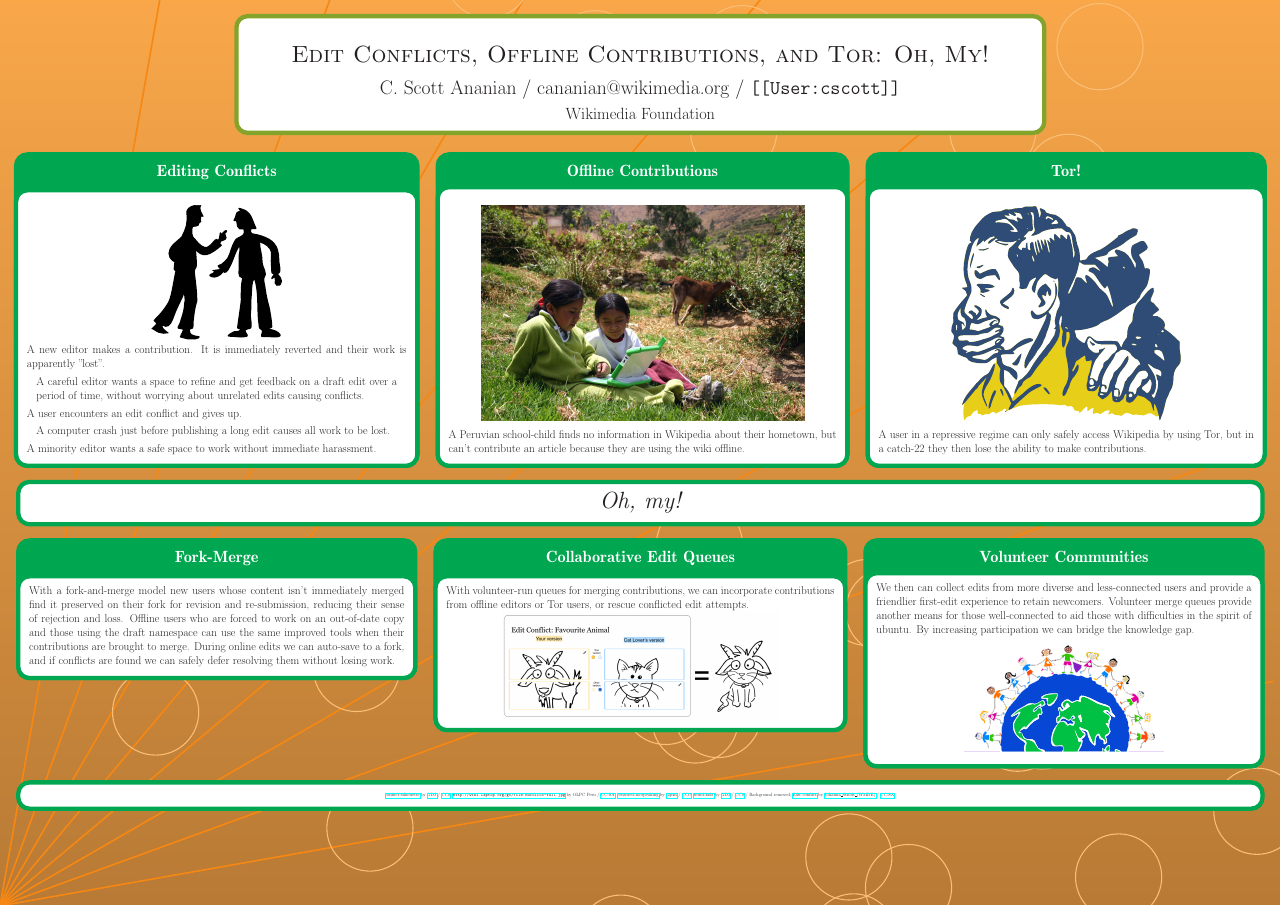
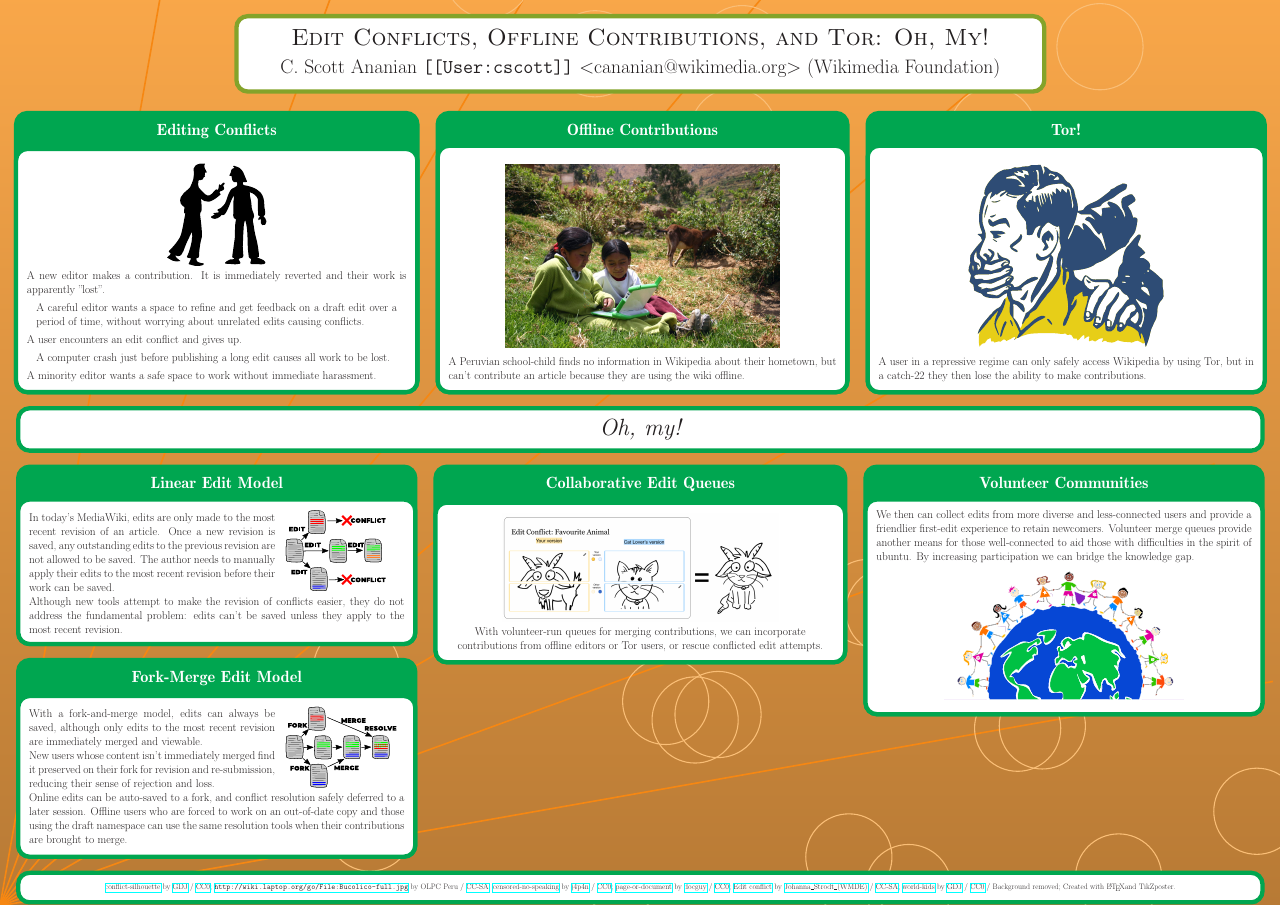
Before and after one commit to cscott/wikimania18-forkmerge-poster, a LaTeX poster (poster.tex): the whole page. Compiled offline with pdfLaTeX; a LaTeX package or settings file that is missing is left out.

Commit message:
75% done, just have to flesh out bottom two blocks.

```diff
--- a/poster.tex
+++ b/poster.tex
@@ -68,23 +79,58 @@
 \block{}{\centering\Huge\it Oh, my!}
 \begin{columns}
   \column{0.33}
-  \block{Fork-Merge}{%
+  \newlength{\myfigwidth}
+  \newlength{\mw}
+  \setlength{\myfigwidth}{11cm}
+  \setlength{\mw}{\colwidth}
+  \addtolength{\mw}{-3cm}
+  \addtolength{\mw}{-\myfigwidth}
 
-    With a fork-and-merge model new users whose content isn't
-    immediately merged find it preserved on their fork for revision
-    and re-submission, reducing their sense of rejection and
-    loss. Offline users who are forced to work on an out-of-date copy
-    and those using the draft namespace can use the same improved
-    tools when their contributions are brought to merge. During online
-    edits we can auto-save to a fork, and if conflicts are found we
-    can safely defer resolving them without losing work.
+  \block{Linear Edit Model}{
+    \begin{minipage}[b]{\mw}
+    In today's MediaWiki, edits are only made to the most recent
+    revision of an article.  Once a new revision is saved, any
+    outstanding edits to the previous revision are not allowed to be
+    saved.  The author needs to manually apply their edits to the
+    most recent revision before their work can be saved.
+    \end{minipage}\hfill\begin{minipage}[b]{\myfigwidth}
+    \includegraphics[height=7.5cm]{revision-no-fork.eps}
+    \end{minipage}
 
+
+    Although new tools attempt to make the revision of conflicts
+    easier, they do not address the fundamental problem:
+    edits can't be saved unless they apply to the most recent
+    revision.
   }
+
+  \block{Fork-Merge Edit Model}{%
+    \begin{minipage}[b]{\mw}
+      With a fork-and-merge model, edits can always be saved, although
+      only edits to the most recent revision are immediately merged
+      and viewable.
+
+      New users whose content isn't immediately merged find it
+      preserved on their fork for revision and re-submission, reducing
+      their sense of rejection and loss.
+
+    \end{minipage}\hfill\begin{minipage}[b]{\myfigwidth}
+        \includegraphics[height=7.5cm]{revision-fork.eps}
+    \end{minipage}
+
+      Online edits can be auto-saved to a fork, and conflict
+      resolution safely deferred to a later session.
+      Offline users who are forced to work on an out-of-date copy
+      and those using the draft namespace can use the same
+      resolution tools when their contributions are brought to merge.
+  }
+
   \column{0.34}
   \block{Collaborative Edit Queues}{%
-With volunteer-run queues for merging contributions, we can incorporate contributions from offline editors or Tor users, or rescue conflicted edit attempts.
+    \centering\includegraphics[height=10cm]{favourite-animal.png}
 
-    \centering\includegraphics[height=10cm]{favourite-animal.png}
+    With volunteer-run queues for merging contributions, we can incorporate contributions from offline editors or Tor users, or rescue conflicted edit attempts.
+
 }
   \column{0.33}
   \block{Volunteer Communities}{%
@@ -109,12 +155,16 @@
   \href{https://openclipart.org/detail/296265/censored-no-speaking}{censored-no-speaking}
     by \href{https://openclipart.org/user-detail/j4p4n}{j4p4n}
     / \href{http://creativecommons.org/publicdomain/zero/1.0/}{CC0};
+  \href{https://openclipart.org/detail/101161/page-or-document}{page-or-document}
+    by \href{https://openclipart.org/user-detail/docguy}{docguy}
+    / \href{http://creativecommons.org/publicdomain/zero/1.0/}{CC0};
+  \href{https://commons.wikimedia.org/wiki/File:Paragraph-based_prototype_\%E2\%80\%93_rough_visualization_of_the_functionality.png}{Edit conflict}
+    by \href{https://commons.wikimedia.org/wiki/User:Johanna_Strodt_(WMDE)}{Johanna\_Strodt\_(WMDE)}
+    / \href{https://creativecommons.org/licenses/by-sa/4.0/legalcode}{CC-SA};
   \href{https://openclipart.org/detail/228325/world-kids}{world-kids}
     by \href{https://openclipart.org/user-detail/GDJ}{GDJ}
     / \href{http://creativecommons.org/publicdomain/zero/1.0/}{CC0}
     / Background removed;
-  \href{https://commons.wikimedia.org/wiki/File:Paragraph-based_prototype_\%E2\%80\%93_rough_visualization_of_the_functionality.png}{Edit conflict}
-    by \href{https://commons.wikimedia.org/wiki/User:Johanna_Strodt_(WMDE)}{Johanna\_Strodt\_(WMDE)}
-    / \href{https://creativecommons.org/licenses/by-sa/4.0/legalcode}{CC-SA};
+    Created with \LaTeX and TikZposter.
 }
 \end{document}
```
Also changed, not shown: docGuy-Page.svg (added), revision-fork.eps (added), revision-fork.svg (added), revision-no-fork.eps (added), revision-no-fork.svg (added), poster.tex (27 more changed lines).
